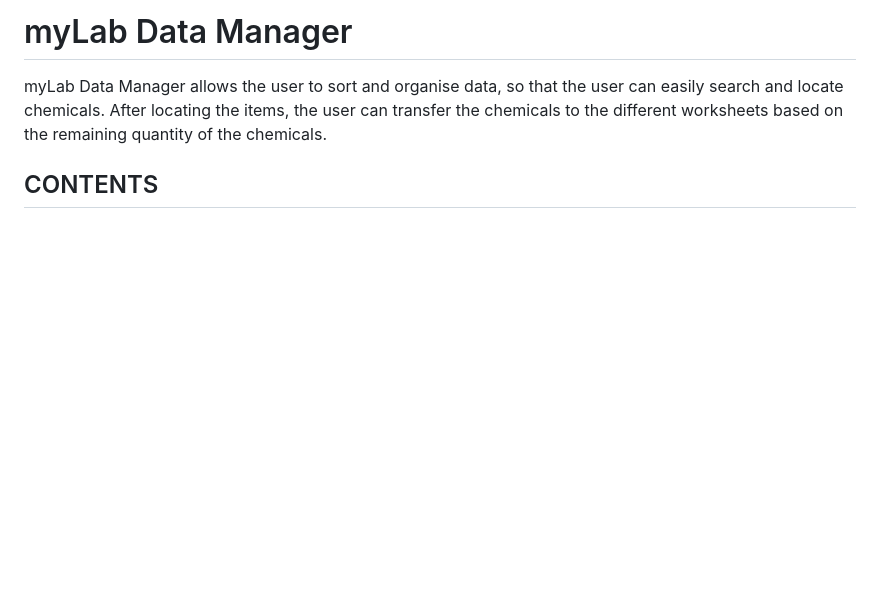
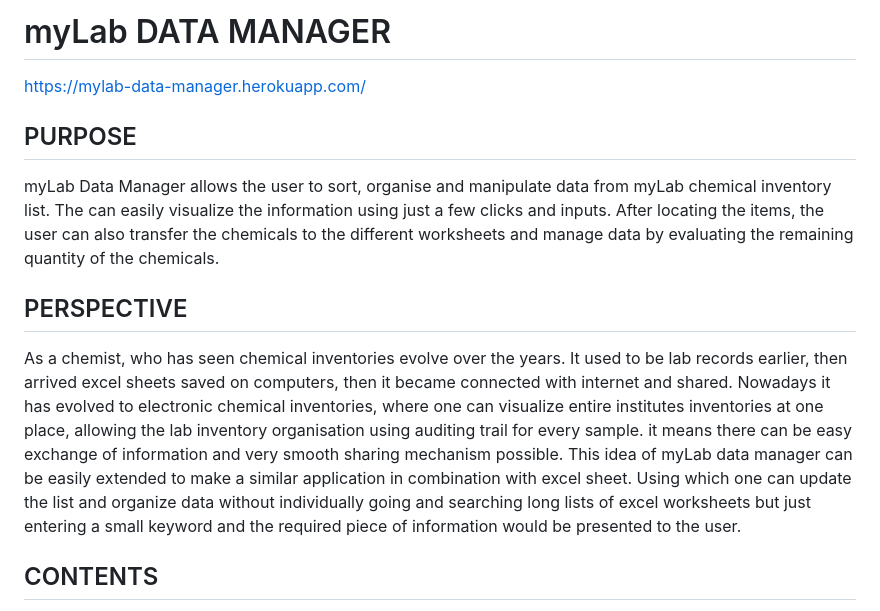
Before and after one commit to RoshnaVakkeel/myLab_Data_Manager, a Markdown page: README.md, the part around the change printed below. GitHub-like rendering; blank space fills up the shorter version.

```diff
--- a/README.md
+++ b/README.md
@@ -1,5 +1,11 @@
-# myLab Data Manager
-myLab Data Manager allows the user to sort and organise data, so that the user can easily search and locate chemicals. After locating the items, the user can transfer the chemicals to the different worksheets based on the remaining quantity of the chemicals.
+# myLab DATA MANAGER
+https://mylab-data-manager.herokuapp.com/
+## PURPOSE
+myLab Data Manager allows the user to sort, organise and manipulate data from myLab chemical inventory list. The can easily visualize the information using just a few clicks and inputs. After locating the items, the user can also transfer the chemicals to the different worksheets and manage data by evaluating the remaining quantity of the chemicals.
+
+## PERSPECTIVE
+As a chemist, who has seen chemical inventories evolve over the years. It used to be lab records earlier, then arrived excel sheets saved on computers, then it became connected with internet and shared. Nowadays it has evolved to electronic chemical inventories, where one can visualize entire institutes inventories at one place, allowing the lab inventory organisation using auditing trail for every sample. it means there can be easy exchange of information and very smooth sharing mechanism possible.
+This idea of myLab data manager can be easily extended to make a similar application in combination with excel sheet. Using which one can update the list and organize data without individually going and searching long lists of excel worksheets but just entering a small keyword and the required piece of information would be presented to the user.
 
 ## CONTENTS
 - <a href= "#ux">User Experience UX </a>
```
Also changed, not shown: other parts of README.md (+17 -2 lines), images/user_greeting.png.
